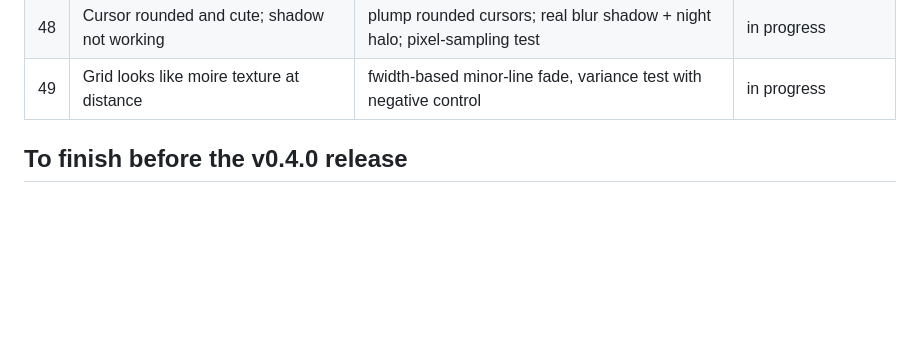
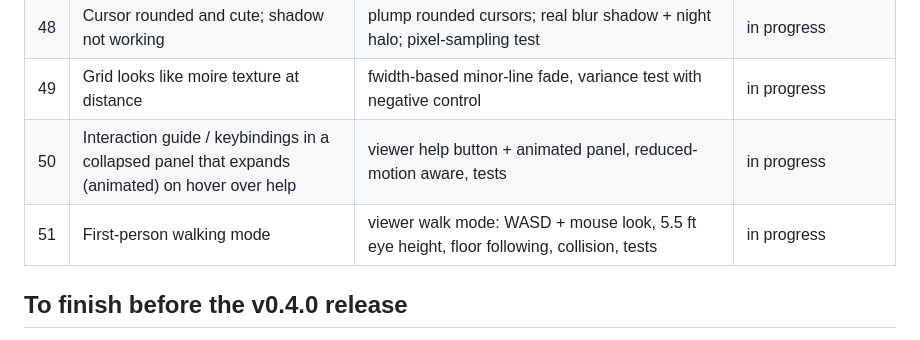
Before and after one commit to Inykily/archi-magic, a Markdown page: docs/plans/2026-10-20-feature-ledger.md, the part around the change. Rendered like a GitHub page; blank space fills up the shorter version.

Commit message:
Ledger: requests 50-51 (help panel, walk mode)

```diff
--- a/docs/plans/2026-10-20-feature-ledger.md
+++ b/docs/plans/2026-10-20-feature-ledger.md
@@ -53,6 +53,8 @@ Every feature the user asked for in the build session, with its status. **Shippe
 | 47 | Axis gizmo too large | <=48px, no disc, hairline arms, test | in progress |
 | 48 | Cursor rounded and cute; shadow not working | plump rounded cursors; real blur shadow + night halo; pixel-sampling test | in progress |
 | 49 | Grid looks like moire texture at distance | fwidth-based minor-line fade, variance test with negative control | in progress |
+| 50 | Interaction guide / keybindings in a collapsed panel that expands (animated) on hover over help | viewer help button + animated panel, reduced-motion aware, tests | in progress |
+| 51 | First-person walking mode | viewer walk mode: WASD + mouse look, 5.5 ft eye height, floor following, collision, tests | in progress |
 
 ## To finish before the v0.4.0 release
 
```
